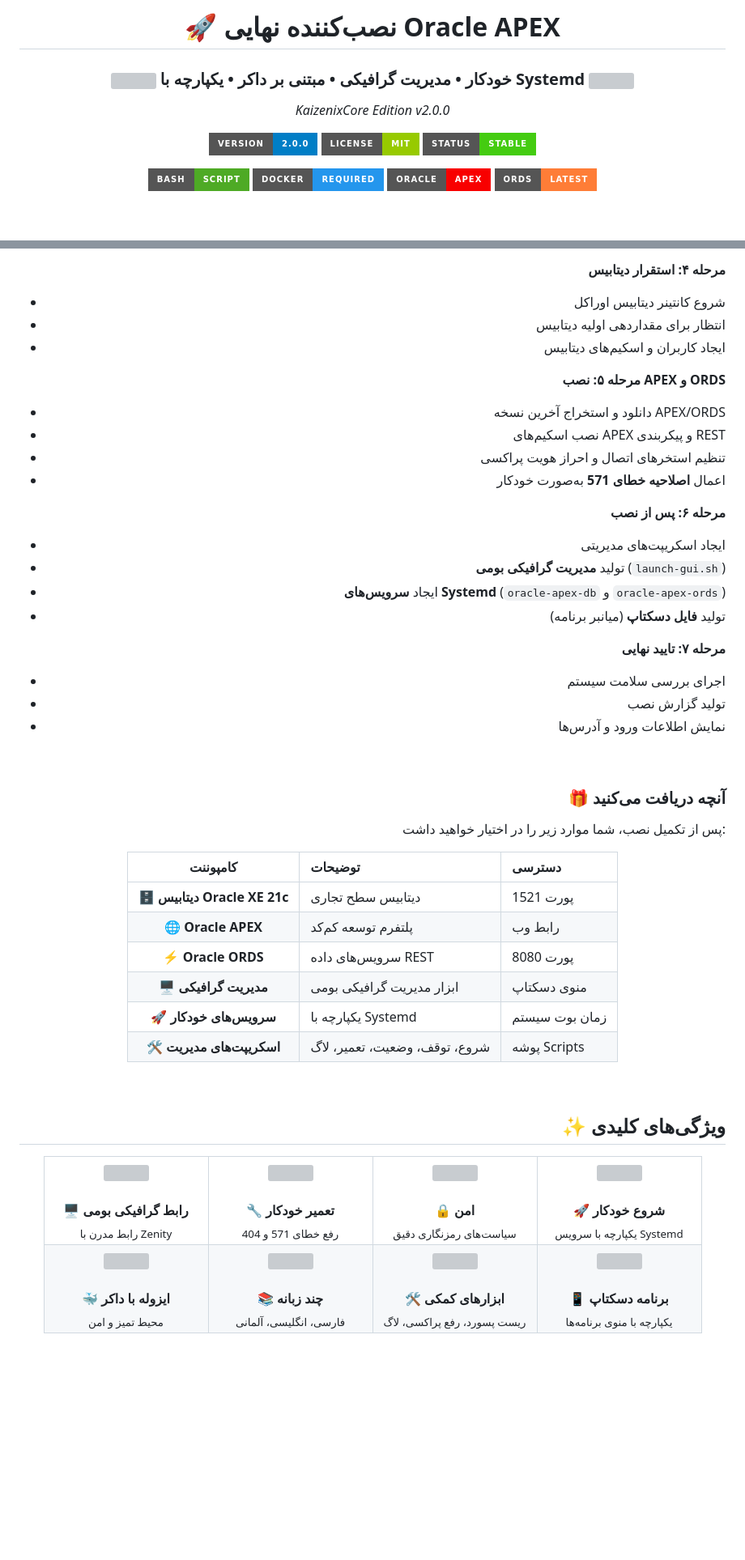
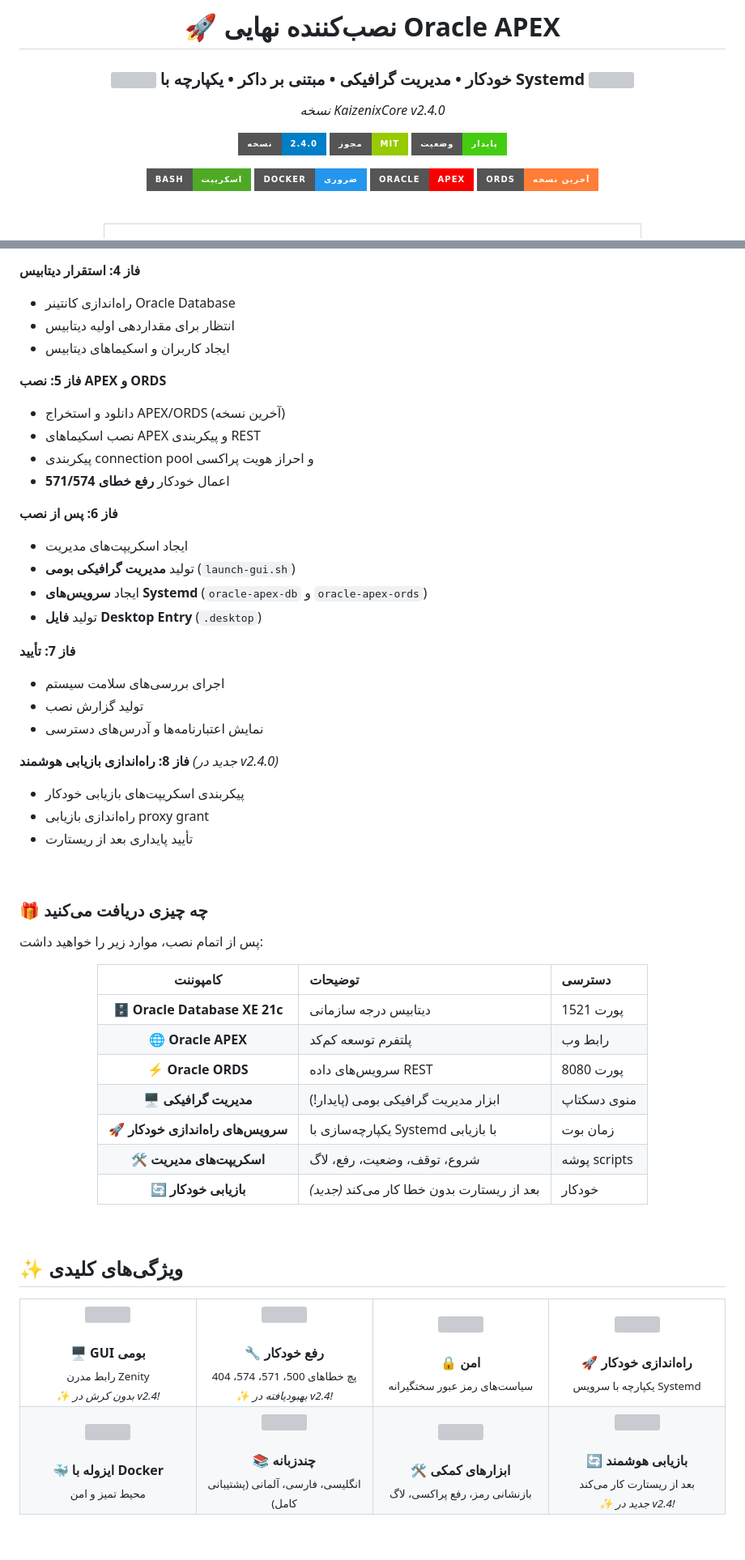
Before and after one commit to KaizenixCore/oracle-apex-installer, a Markdown page: docs/README.fa.md, 2 parts joined by grey strips. Shown: that part at 81% size. Drawn GitHub-style; badges without logos; blank space fills up the shorter version; grey boxes are pictures that could not be loaded.

```diff
--- a/docs/README.fa.md
+++ b/docs/README.fa.md
@@ -15,18 +15,18 @@
   <img src="https://raw.githubusercontent.com/Tarikul-Islam-Anik/Animated-Fluent-Emojis/master/Emojis/Objects/Gear.png" width="20"/>
 </h3>
 
-<p><i>KaizenixCore Edition v2.0.0</i></p>
+<p><i>نسخه KaizenixCore v2.4.0</i></p>
 
 <!-- BADGES -->
 <p>
-  <img src="https://img.shields.io/badge/Version-2.0.0-blue?style=for-the-badge" alt="Version"/>
-  <img src="https://img.shields.io/badge/License-MIT-green?style=for-the-badge" alt="License"/>
-  <img src="https://img.shields.io/badge/Status-Stable-success?style=for-the-badge" alt="Status"/>
+  <img src="https://img.shields.io/badge/نسخه-2.4.0-blue?style=for-the-badge" alt="Version"/>
+  <img src="https://img.shields.io/badge/مجوز-MIT-green?style=for-the-badge" alt="License"/>
+  <img src="https://img.shields.io/badge/وضعیت-پایدار-success?style=for-the-badge" alt="Status"/>
 </p>
 
 <p>
-  <img src="https://img.shields.io/badge/Bash-Script-4EAA25?style=for-the-badge&logo=gnu-bash&logoColor=white" alt="Bash"/>
-  <img src="https://img.shields.io/badge/Docker-Required-2496ED?style=for-the-badge&logo=docker&logoColor=white" alt="Docker"/>
+  <img src="https://img.shields.io/badge/Bash-اسکریپت-4EAA25?style=for-the-badge&logo=gnu-bash&logoColor=white" alt="Bash"/>
+  <img src="https://img.shields.io/badge/Docker-ضروری-2496ED?style=for-the-badge&logo=docker&logoColor=white" alt="Docker"/>
   <img src="https://img.shields.io/badge/Oracle-APEX-F80000?style=for-the-badge&logo=oracle&logoColor=white" alt="APEX"/>
-  <img src="https://img.shields.io/badge/ORDS-Latest-orange?style=for-the-badge" alt="ORDS"/>
+  <img src="https://img.shields.io/badge/ORDS-آخرین_نسخه-orange?style=for-the-badge" alt="ORDS"/>
 </p>
@@ -172,42 +217,48 @@
 
-**مرحله ۴: استقرار دیتابیس**
-- شروع کانتینر دیتابیس اوراکل
+**فاز 4: استقرار دیتابیس**
+- راه‌اندازی کانتینر Oracle Database
 - انتظار برای مقداردهی اولیه دیتابیس
-- ایجاد کاربران و اسکیم‌های دیتابیس
+- ایجاد کاربران و اسکیماهای دیتابیس
 
-**مرحله ۵: نصب APEX و ORDS**
-- دانلود و استخراج آخرین نسخه APEX/ORDS
-- نصب اسکیم‌های APEX و پیکربندی REST
-- تنظیم استخرهای اتصال و احراز هویت پراکسی
-- اعمال **اصلاحیه خطای 571** به‌صورت خودکار
+**فاز 5: نصب APEX و ORDS**
+- دانلود و استخراج APEX/ORDS (آخرین نسخه)
+- نصب اسکیماهای APEX و پیکربندی REST
+- پیکربندی connection pool و احراز هویت پراکسی
+- اعمال خودکار **رفع خطای 571/574**
 
-**مرحله ۶: پس از نصب**
-- ایجاد اسکریپت‌های مدیریتی
+**فاز 6: پس از نصب**
+- ایجاد اسکریپت‌های مدیریت
 - تولید **مدیریت گرافیکی بومی** (`launch-gui.sh`)
 - ایجاد **سرویس‌های Systemd** (`oracle-apex-db` و `oracle-apex-ords`)
-- تولید **فایل دسکتاپ** (میانبر برنامه)
+- تولید **فایل Desktop Entry** (`.desktop`)
 
-**مرحله ۷: تایید نهایی**
-- اجرای بررسی سلامت سیستم
+**فاز 7: تأیید**
+- اجرای بررسی‌های سلامت سیستم
 - تولید گزارش نصب
-- نمایش اطلاعات ورود و آدرس‌ها
+- نمایش اعتبارنامه‌ها و آدرس‌های دسترسی
+
+**فاز 8: راه‌اندازی بازیابی هوشمند** *(جدید در v2.4.0)*
+- پیکربندی اسکریپت‌های بازیابی خودکار
+- راه‌اندازی بازیابی proxy grant
+- تأیید پایداری بعد از ریستارت
 
 <br>
 
-### 🎁 آنچه دریافت می‌کنید
+### 🎁 چه چیزی دریافت می‌کنید
 
-پس از تکمیل نصب، شما موارد زیر را در اختیار خواهید داشت:
+پس از اتمام نصب، موارد زیر را خواهید داشت:
 
 <div align="center">
 
 | کامپوننت | توضیحات | دسترسی |
 |:---:|:---|:---|
-| **🗄️ دیتابیس Oracle XE 21c** | دیتابیس سطح تجاری | پورت 1521 |
+| **🗄️ Oracle Database XE 21c** | دیتابیس درجه سازمانی | پورت 1521 |
 | **🌐 Oracle APEX** | پلتفرم توسعه کم‌کد | رابط وب |
 | **⚡ Oracle ORDS** | سرویس‌های داده REST | پورت 8080 |
-| **🖥️ مدیریت گرافیکی** | ابزار مدیریت گرافیکی بومی | منوی دسکتاپ |
-| **🚀 سرویس‌های خودکار** | یکپارچه با Systemd | زمان بوت سیستم |
-| **🛠️ اسکریپت‌های مدیریت** | شروع، توقف، وضعیت، تعمیر، لاگ | پوشه Scripts |
+| **🖥️ مدیریت گرافیکی** | ابزار مدیریت گرافیکی بومی (پایدار!) | منوی دسکتاپ |
+| **🚀 سرویس‌های راه‌اندازی خودکار** | یکپارچه‌سازی با Systemd با بازیابی | زمان بوت |
+| **🛠️ اسکریپت‌های مدیریت** | شروع، توقف، وضعیت، رفع، لاگ | پوشه scripts |
+| **🔄 بازیابی خودکار** | بعد از ریستارت بدون خطا کار می‌کند *(جدید)* | خودکار |
 
 </div>
 
@@ -220,45 +271,48 @@
   <tr>
     <td align="center" width="25%">
       <img src="https://raw.githubusercontent.com/Tarikul-Islam-Anik/Animated-Fluent-Emojis/master/Emojis/Objects/Desktop%20Computer.png" width="50"/><br><br>
-      <b>🖥️ رابط گرافیکی بومی</b><br>
-      <sub>رابط مدرن با Zenity</sub>
+      <b>🖥️ GUI بومی</b><br>
+      <sub>رابط مدرن Zenity</sub><br>
+      <sub><i>✨ بدون کرش در v2.4!</i></sub>
     </td>
     <td align="center" width="25%">
       <img src="https://raw.githubusercontent.com/Tarikul-Islam-Anik/Animated-Fluent-Emojis/master/Emojis/Objects/Wrench.png" width="50"/><br><br>
-      <b>🔧 تعمیر خودکار</b><br>
-      <sub>رفع خطای 571 و 404</sub>
+      <b>🔧 رفع خودکار</b><br>
+      <sub>پچ خطاهای 500، 571، 574، 404</sub><br>
+      <sub><i>✨ بهبودیافته در v2.4!</i></sub>
     </td>
     <td align="center" width="25%">
       <img src="https://raw.githubusercontent.com/Tarikul-Islam-Anik/Animated-Fluent-Emojis/master/Emojis/Objects/Locked%20with%20Key.png" width="50"/><br><br>
       <b>🔒 امن</b><br>
-      <sub>سیاست‌های رمزنگاری دقیق</sub>
+      <sub>سیاست‌های رمز عبور سختگیرانه</sub>
     </td>
     <td align="center" width="25%">
       <img src="https://raw.githubusercontent.com/Tarikul-Islam-Anik/Animated-Fluent-Emojis/master/Emojis/Objects/Rocket.png" width="50"/><br><br>
-      <b>🚀 شروع خودکار</b><br>
+      <b>🚀 راه‌اندازی خودکار</b><br>
       <sub>یکپارچه با سرویس Systemd</sub>
     </td>
   </tr>
   <tr>
     <td align="center" width="25%">
       <img src="https://raw.githubusercontent.com/Tarikul-Islam-Anik/Animated-Fluent-Emojis/master/Emojis/Objects/Package.png" width="50"/><br><br>
-      <b>🐳 ایزوله با داکر</b><br>
+      <b>🐳 ایزوله با Docker</b><br>
       <sub>محیط تمیز و امن</sub>
     </td>
     <td align="center" width="25%">
       <img src="https://raw.githubusercontent.com/Tarikul-Islam-Anik/Animated-Fluent-Emojis/master/Emojis/Objects/Books.png" width="50"/><br><br>
-      <b>📚 چند زبانه</b><br>
-      <sub>فارسی، انگلیسی، آلمانی</sub>
+      <b>📚 چندزبانه</b><br>
+      <sub>انگلیسی، فارسی، آلمانی (پشتیبانی کامل)</sub>
     </td>
     <td align="center" width="25%">
       <img src="https://raw.githubusercontent.com/Tarikul-Islam-Anik/Animated-Fluent-Emojis/master/Emojis/Objects/Hammer%20and%20Wrench.png" width="50"/><br><br>
       <b>🛠️ ابزارهای کمکی</b><br>
-      <sub>ریست پسورد، رفع پراکسی، لاگ</sub>
+      <sub>بازنشانی رمز، رفع پراکسی، لاگ</sub>
     </td>
     <td align="center" width="25%">
-      <img src="https://raw.githubusercontent.com/Tarikul-Islam-Anik/Animated-Fluent-Emojis/master/Emojis/Objects/Mobile%20Phone.png" width="50"/><br><br>
-      <b>📱 برنامه دسکتاپ</b><br>
-      <sub>یکپارچه با منوی برنامه‌ها</sub>
+      <img src="https://raw.githubusercontent.com/Tarikul-Islam-Anik/Animated-Fluent-Emojis/master/Emojis/Objects/Counterclockwise%20Arrows%20Button.png" width="50"/><br><br>
+      <b>🔄 بازیابی هوشمند</b><br>
+      <sub>بعد از ریستارت کار می‌کند</sub><br>
+      <sub><i>✨ جدید در v2.4!</i></sub>
     </td>
   </tr>
 </table>
```
Also changed, not shown: other parts of docs/README.fa.md (+175 -111 lines).
